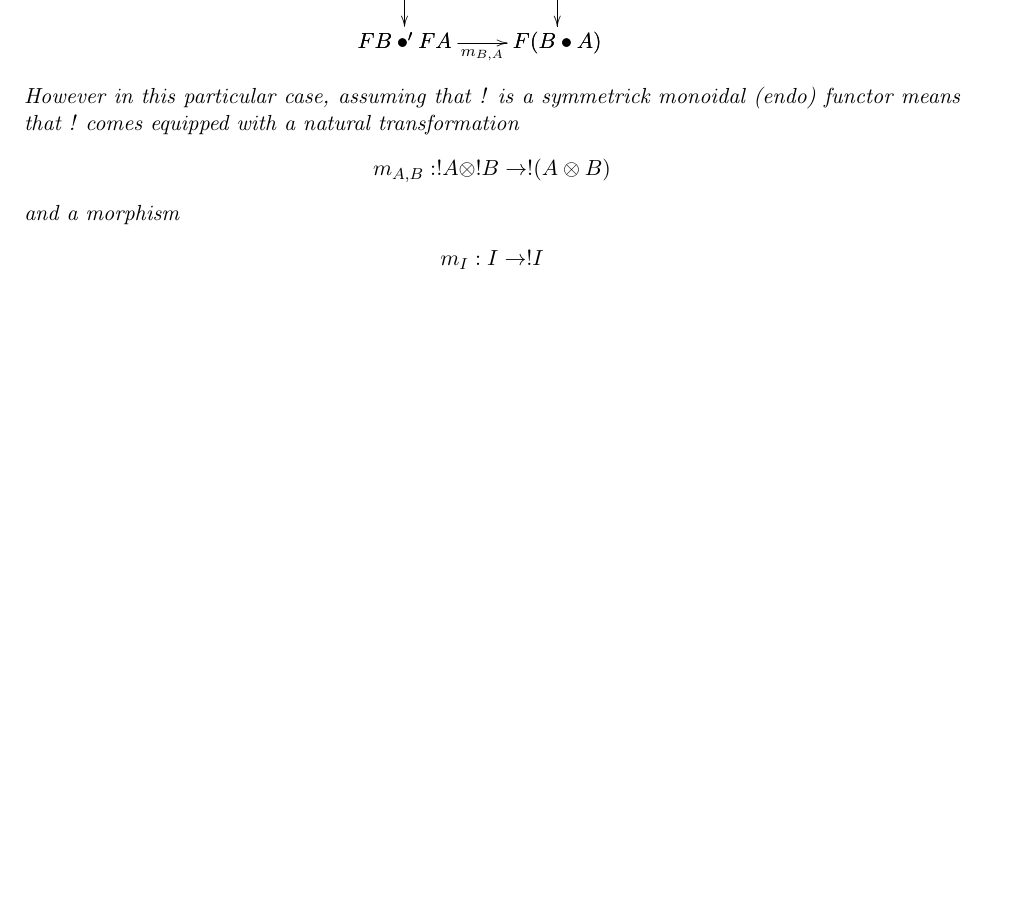
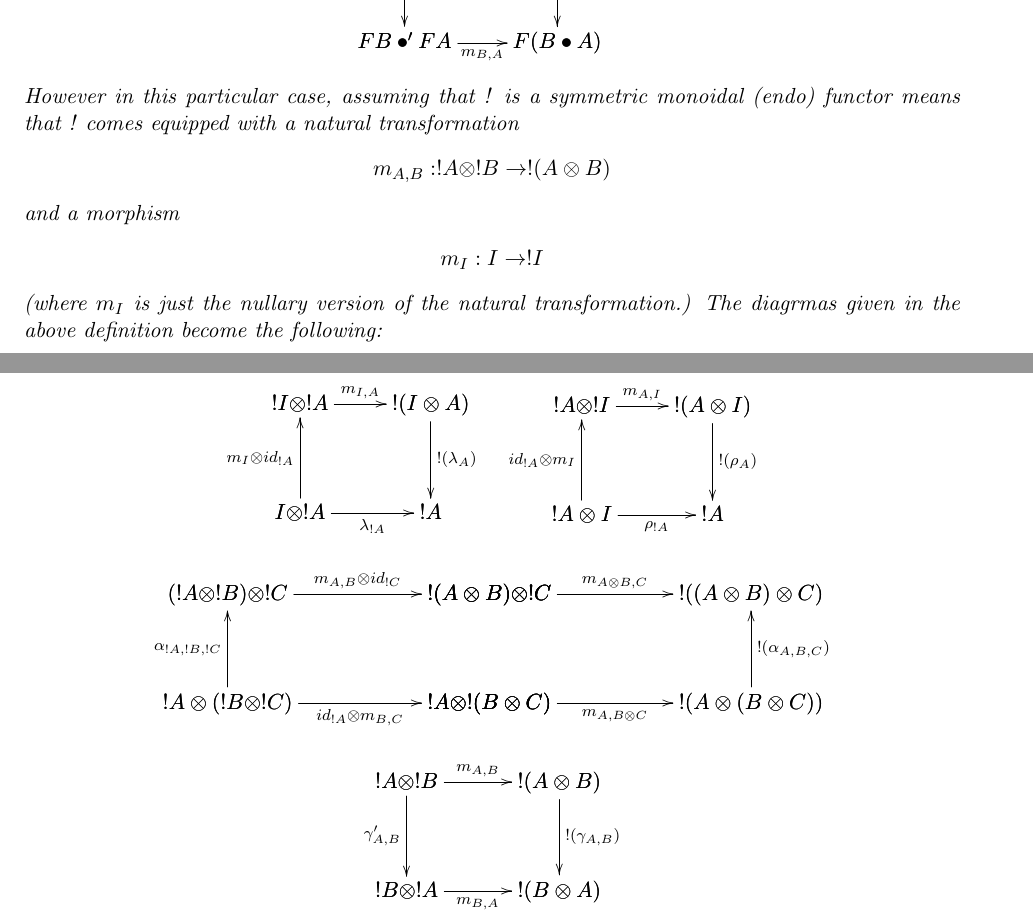
Before and after one commit to heades/monoidal-annex, a LaTeX document (main.tex, which reads Monodial_Functor.tex): part of page 5 of 6 before the commit and two parts of pages 5 and 6 of 7 after it, the two joined at a grey line, cut so that both start at the same text, the shorter picture padded with empty space. Compiled offline with pdfLaTeX.

Commit message:
More functor diagrams

```diff
--- a/Monodial_Functor.tex
+++ b/Monodial_Functor.tex
@@ -78,7 +78,7 @@
             \end{array}
         \end{math}
     \end{center}
-    However in this particular case, assuming that ! is a symmetrick monoidal (endo) functor means that ! comes equipped
+    However in this particular case, assuming that ! is a symmetric monoidal (endo) functor means that ! comes equipped
     with a natural transformation
     \begin{center}
         \begin{math}
@@ -91,4 +91,75 @@
             m_I : I \rightarrow !I
         \end{math}
     \end{center}
+    (where $m_I$ is just the nullary version of the natural transformation.)  The diagrmas given in the above definition become
+    the following:
+    \begin{center}
+        \begin{math}
+            \begin{array}{c}
+                \begin{array}{lr}
+                    \bfig
+                    \square|alrb|/->`<-`->`->/<600,500>[
+                        !I \otimes !A`
+                        !(I \otimes A)`
+                        I \otimes !A`
+                        !A;
+                        m_{I,A}`
+                        m_{I} \otimes id_{!A}`
+                        !(\lambda_A)`
+                        \lambda_{!A}
+                    ]
+                    \efig
+                    &
+                    \bfig
+                    \square|alrb|/->`<-`->`->/<600,500>[
+                        !A \otimes !I`
+                        !(A \otimes I)`
+                        !A \otimes I`
+                        !A;
+                        m_{A,I}`
+                        id_{!A} \otimes m_I`
+                        !(\rho_A)`
+                        \rho_{!A}
+                    ]
+                    \efig
+                \end{array}
+                \\\\
+                \bfig
+                \square|alrb|/->`<-``->/<1200,500>[
+                    (!A \otimes !B) \otimes !C`
+                    !(A \otimes  B) \otimes !C`
+                    !A \otimes (!B \otimes !C)`
+                    !A \otimes !(B \otimes  C);
+                    m_{A,B} \otimes id_{!C}`
+                    \alpha_{!A,!B,!C}`
+                    `
+                    id_{!A} \otimes m_{B,C}
+                ]
+                \square(1200,0)|alrb|/->``<-`->/<1200,500>[
+                    !(A \otimes  B) \otimes !C`
+                    !((A \otimes B)\otimes C)`
+                    !A \otimes !(B \otimes  C)`
+                    !(A \otimes (B \otimes C));
+                    m_{A \otimes B,C}`
+                    `
+                    !(\alpha_{A,B,C})`
+                    m_{A,B \otimes C}
+                ]
+                \efig
+                \\\\
+                \bfig
+                \square|alrb|<700,500>[
+                    !A \otimes !B`
+                    !(A \otimes B)`
+                    !B \otimes !A`
+                    !(B \otimes A);
+                    m_{A,B}`
+                    \gamma_{A,B}'`
+                    !(\gamma_{A,B})`
+                    m_{B,A}
+                ]
+                \efig
+            \end{array}
+        \end{math}
+    \end{center}
 \end{definition}
```
Also changed, not shown: main.pdf, 1 other file.
